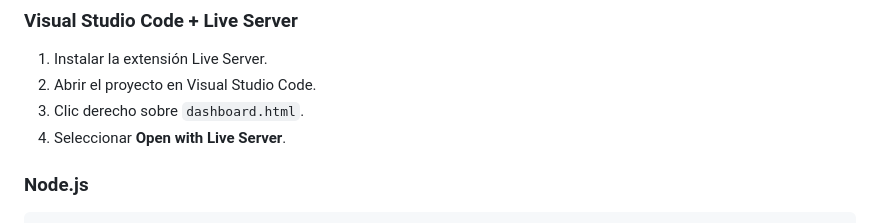
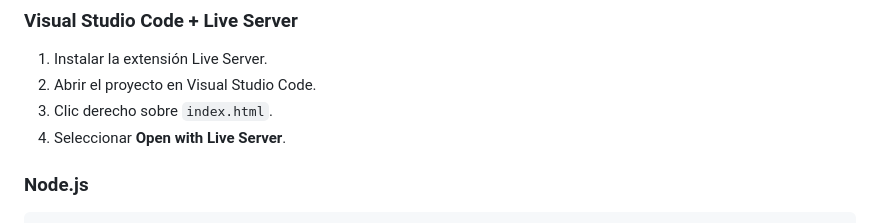
Before and after one commit to vanecendales/estrategiasegura, a Markdown page: README.md, the part around the change. Drawn GitHub-style.

```diff
--- a/README.md
+++ b/README.md
@@ -119,7 +119,7 @@ Para que las tablas dinámicas y los scripts funcionen correctamente, el proyect
 
 1. Instalar la extensión Live Server.
 2. Abrir el proyecto en Visual Studio Code.
-3. Clic derecho sobre `dashboard.html`.
+3. Clic derecho sobre `index.html`.
 4. Seleccionar **Open with Live Server**.
 
 ### Node.js
```
